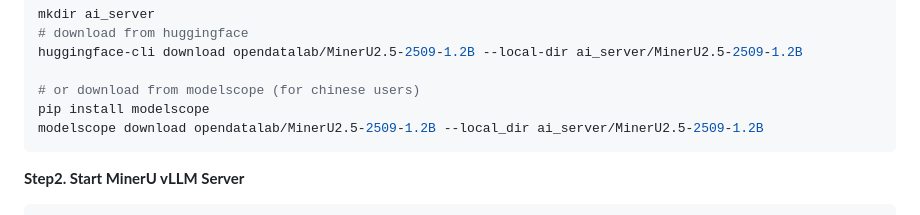
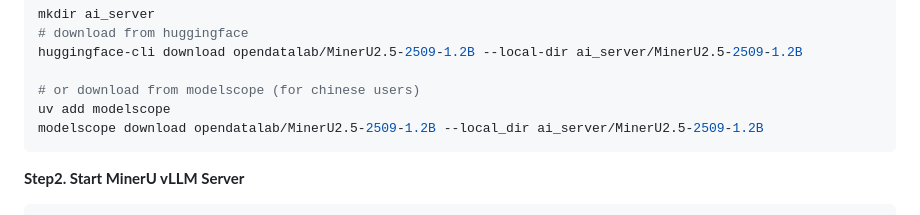
Before and after one commit to Michaell109/Mike-Resophy, a Markdown page: docs/installation_en.md, the part around the change. Drawn GitHub-style.

Commit message:
fix: use uv for modelscope installation

````diff
--- a/docs/installation_en.md
+++ b/docs/installation_en.md
@@ -219,7 +219,7 @@ mkdir ai_server
 huggingface-cli download opendatalab/MinerU2.5-2509-1.2B --local-dir ai_server/MinerU2.5-2509-1.2B
 
 # or download from modelscope (for chinese users)
-pip install modelscope
+uv add modelscope
 modelscope download opendatalab/MinerU2.5-2509-1.2B --local_dir ai_server/MinerU2.5-2509-1.2B
 ```
 
````
Also changed, not shown: docs/installation_zh.md (+1 -1 lines).
